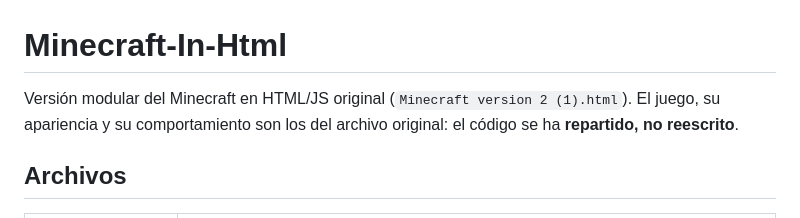
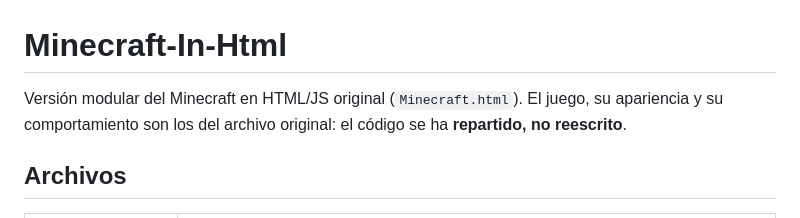
Before and after one commit to Miqek/Minecraft-in-HTML, a Markdown page: README.md, the part around the change. GitHub-like rendering.

Commit message:
Acctualizar readme

```diff
--- a/README.md
+++ b/README.md
@@ -1,6 +1,6 @@
 # Minecraft-In-Html
 
-Versión modular del Minecraft en HTML/JS original (`Minecraft version 2 (1).html`). El juego, su apariencia y su
+Versión modular del Minecraft en HTML/JS original (`Minecraft.html`). El juego, su apariencia y su
 comportamiento son los del archivo original: el código se ha **repartido, no reescrito**.
 
 ## Archivos
```
